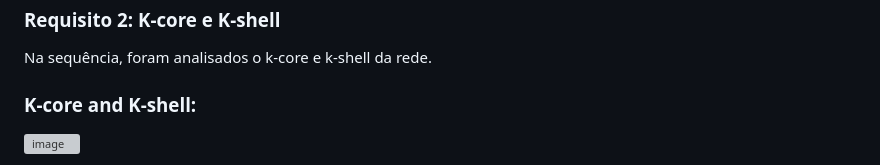
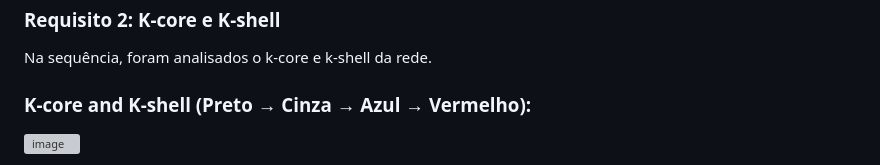
Before and after one commit to MauricioMatheus/Data_Structures_2_Final_Project, a Markdown page: README.md, the part around the change. GitHub-like rendering; grey boxes are pictures that could not be loaded.

```diff
--- a/README.md
+++ b/README.md
@@ -57,7 +57,7 @@ O gráfico reforça que a estrutura é mantida por um pequeno número de hubs mu
 
 Na sequência, foram analisados o k-core e k-shell da rede.
 
-### K-core and K-shell:
+### K-core and K-shell (Preto → Cinza → Azul → Vermelho):
 
 ![image](https://github.com/user-attachments/assets/b571a236-eae3-475f-b9c5-e171823b1136)
 
```
